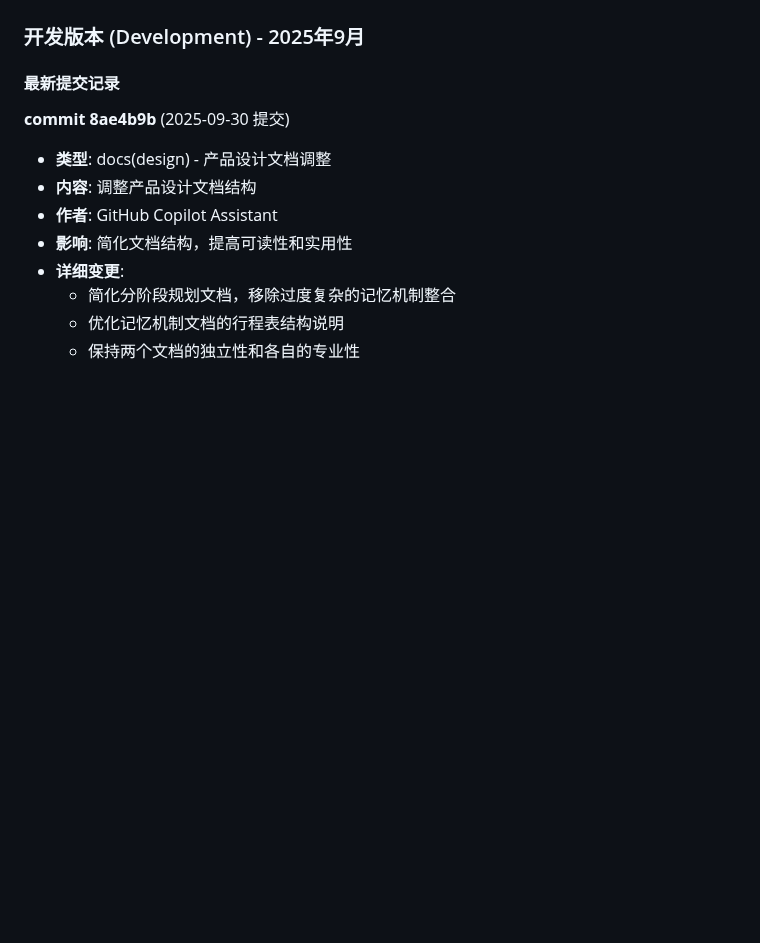
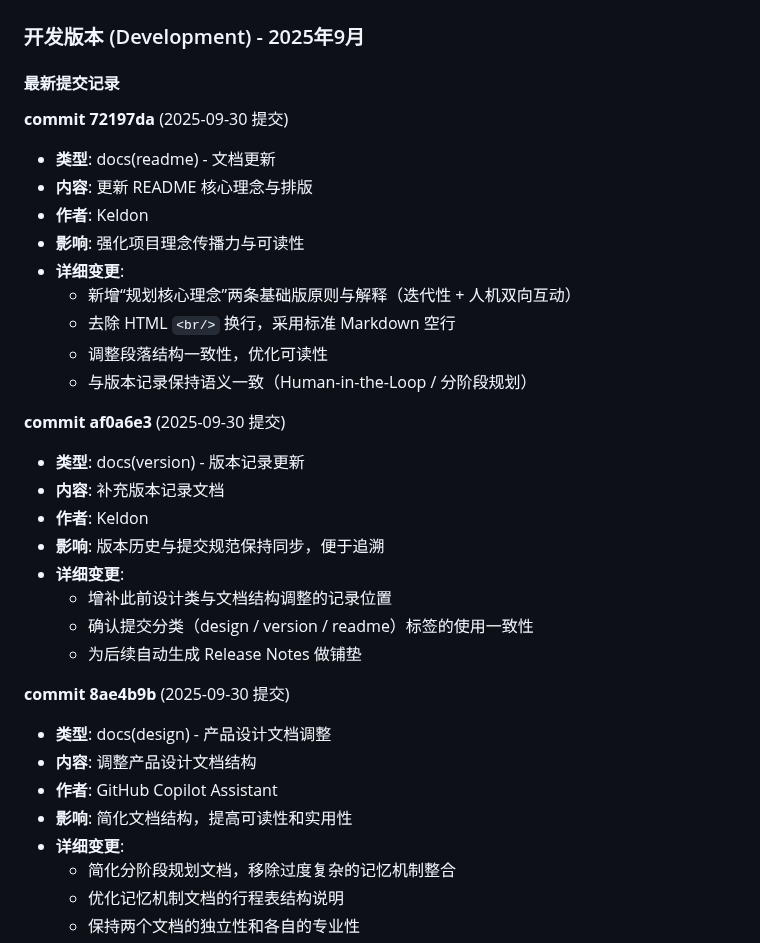
Before and after one commit to Keldon-Pro/City-Tour-Agent, a Markdown page: Doc/版本记录.md, the part around the change. Drawn GitHub-style; blank space fills up the shorter version.

```diff
--- a/Doc/版本记录.md
+++ b/Doc/版本记录.md
@@ -97,6 +97,27 @@ perf(app): 优化地图数据加载性能
 
 #### 最新提交记录
 
+**commit 72197da** (2025-09-30 提交)
+- **类型**: docs(readme) - 文档更新
+- **内容**: 更新 README 核心理念与排版
+- **作者**: Keldon
+- **影响**: 强化项目理念传播力与可读性
+- **详细变更**:
+  - 新增“规划核心理念”两条基础版原则与解释（迭代性 + 人机双向互动）
+  - 去除 HTML `<br/>` 换行，采用标准 Markdown 空行
+  - 调整段落结构一致性，优化可读性
+  - 与版本记录保持语义一致（Human-in-the-Loop / 分阶段规划）
+
+**commit af0a6e3** (2025-09-30 提交)
+- **类型**: docs(version) - 版本记录更新
+- **内容**: 补充版本记录文档
+- **作者**: Keldon
+- **影响**: 版本历史与提交规范保持同步，便于追溯
+- **详细变更**:
+  - 增补此前设计类与文档结构调整的记录位置
+  - 确认提交分类（design / version / readme）标签的使用一致性
+  - 为后续自动生成 Release Notes 做铺垫
+
 **commit 8ae4b9b** (2025-09-30 提交)
 - **类型**: docs(design) - 产品设计文档调整
 - **内容**: 调整产品设计文档结构
```
Also changed, not shown: README.md (+1 -2 lines).
